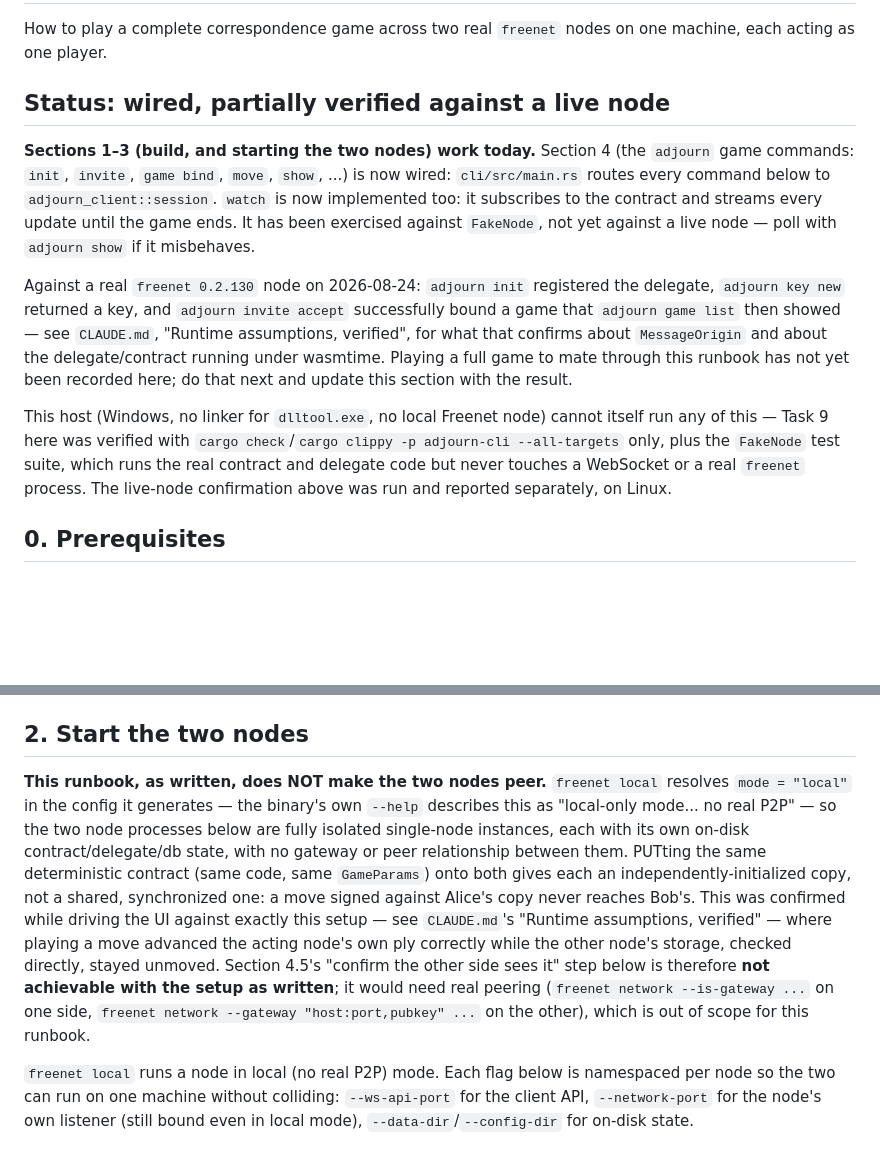
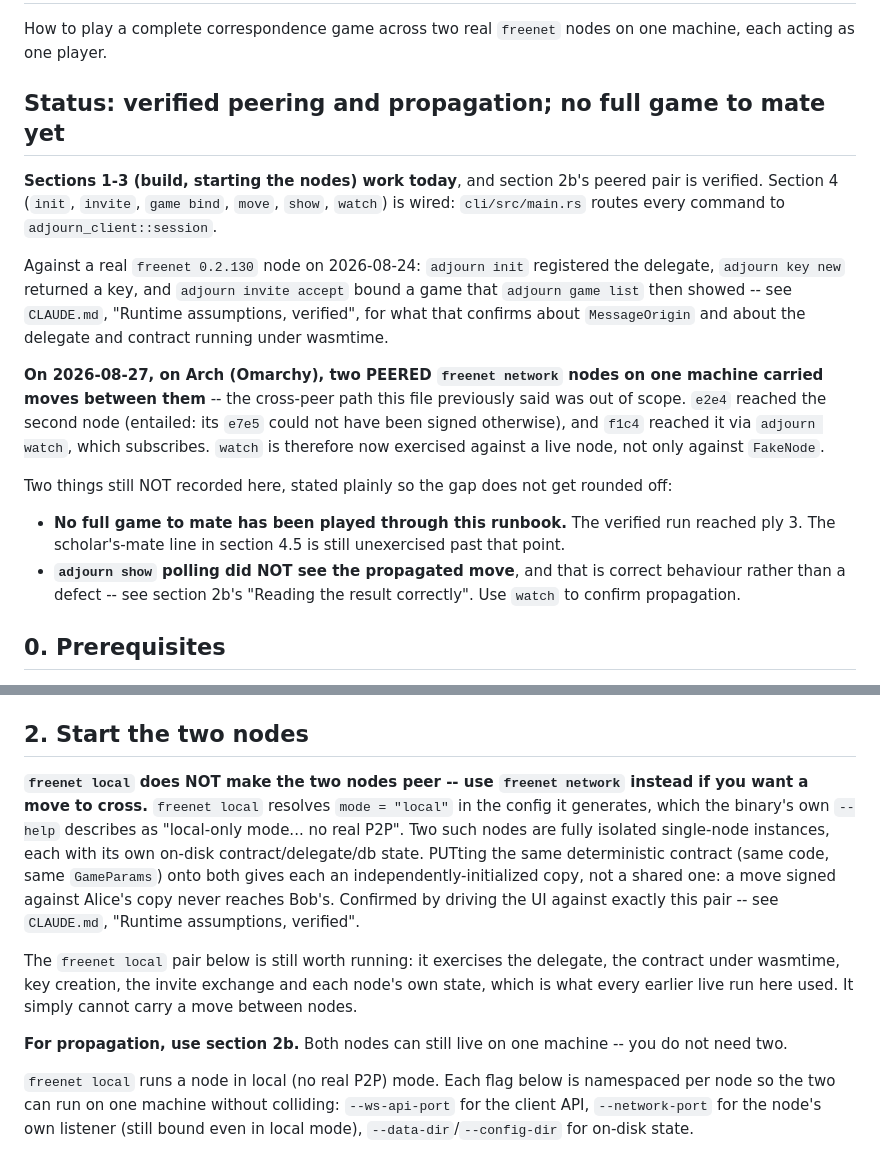
Before and after one commit to doggoroni/adjourn, a Markdown page: docs/runbook-two-nodes.md, 2 parts joined by grey strips. GitHub-like rendering; blank space fills up the shorter version.

```diff
--- a/docs/runbook-two-nodes.md
+++ b/docs/runbook-two-nodes.md
@@ -3,30 +3,35 @@
 How to play a complete correspondence game across two real `freenet` nodes on
 one machine, each acting as one player.
 
-## Status: wired, partially verified against a live node
+## Status: verified peering and propagation; no full game to mate yet
 
-**Sections 1–3 (build, and starting the two nodes) work today.** Section 4
-(the `adjourn` game commands: `init`, `invite`, `game bind`, `move`, `show`,
-...) is now wired: `cli/src/main.rs` routes every command below to
-`adjourn_client::session`. `watch` is now implemented too: it subscribes to
-the contract and streams every update until the game ends. It has been
-exercised against `FakeNode`, not yet against a live node — poll with
-`adjourn show` if it misbehaves.
+**Sections 1-3 (build, starting the nodes) work today**, and section 2b's
+peered pair is verified. Section 4 (`init`, `invite`, `game bind`, `move`,
+`show`, `watch`) is wired: `cli/src/main.rs` routes every command to
+`adjourn_client::session`.
 
 Against a real `freenet 0.2.130` node on 2026-08-24: `adjourn init`
 registered the delegate, `adjourn key new` returned a key, and `adjourn
-invite accept` successfully bound a game that `adjourn game list` then
-showed — see `CLAUDE.md`, "Runtime assumptions, verified", for what that
-confirms about `MessageOrigin` and about the delegate/contract running under
-wasmtime. Playing a full game to mate through this runbook has not yet been
-recorded here; do that next and update this section with the result.
+invite accept` bound a game that `adjourn game list` then showed -- see
+`CLAUDE.md`, "Runtime assumptions, verified", for what that confirms about
+`MessageOrigin` and about the delegate and contract running under wasmtime.
 
-This host (Windows, no linker for `dlltool.exe`, no local Freenet node)
-cannot itself run any of this — Task 9 here was verified with `cargo
-check`/`cargo clippy -p adjourn-cli --all-targets` only, plus the `FakeNode`
-test suite, which runs the real contract and delegate code but never touches
-a WebSocket or a real `freenet` process. The live-node confirmation above was
-run and reported separately, on Linux.
+**On 2026-08-27, on Arch (Omarchy), two PEERED `freenet network` nodes on one
+machine carried moves between them** -- the cross-peer path this file
+previously said was out of scope. `e2e4` reached the second node (entailed:
+its `e7e5` could not have been signed otherwise), and `f1c4` reached it via
+`adjourn watch`, which subscribes. `watch` is therefore now exercised against
+a live node, not only against `FakeNode`.
+
+Two things still NOT recorded here, stated plainly so the gap does not get
+rounded off:
+
+- **No full game to mate has been played through this runbook.** The verified
+  run reached ply 3. The scholar's-mate line in section 4.5 is still
+  unexercised past that point.
+- **`adjourn show` polling did NOT see the propagated move**, and that is
+  correct behaviour rather than a defect -- see section 2b's "Reading the
+  result correctly". Use `watch` to confirm propagation.
 
 ## 0. Prerequisites
 
@@ -68,22 +73,23 @@ commands below to PowerShell as needed; the `freenet` flags are the same.)
 
 ## 2. Start the two nodes
 
-**This runbook, as written, does NOT make the two nodes peer.** `freenet
-local` resolves `mode = "local"` in the config it generates — the binary's
-own `--help` describes this as "local-only mode... no real P2P" — so the two
-node processes below are fully isolated single-node instances, each with its
-own on-disk contract/delegate/db state, with no gateway or peer relationship
-between them. PUTting the same deterministic contract (same code, same
-`GameParams`) onto both gives each an independently-initialized copy, not a
-shared, synchronized one: a move signed against Alice's copy never reaches
-Bob's. This was confirmed while driving the UI against exactly this setup —
-see `CLAUDE.md`'s "Runtime assumptions, verified" — where playing a move
-advanced the acting node's own ply correctly while the other node's storage,
-checked directly, stayed unmoved. Section 4.5's "confirm the other side sees
-it" step below is therefore **not achievable with the setup as written**; it
-would need real peering (`freenet network --is-gateway ...` on one side,
-`freenet network --gateway "host:port,pubkey" ...` on the other), which is
-out of scope for this runbook.
+**`freenet local` does NOT make the two nodes peer -- use `freenet network`
+instead if you want a move to cross.** `freenet local` resolves `mode =
+"local"` in the config it generates, which the binary's own `--help` describes
+as "local-only mode... no real P2P". Two such nodes are fully isolated
+single-node instances, each with its own on-disk contract/delegate/db state.
+PUTting the same deterministic contract (same code, same `GameParams`) onto
+both gives each an independently-initialized copy, not a shared one: a move
+signed against Alice's copy never reaches Bob's. Confirmed by driving the UI
+against exactly this pair -- see `CLAUDE.md`, "Runtime assumptions, verified".
+
+The `freenet local` pair below is still worth running: it exercises the
+delegate, the contract under wasmtime, key creation, the invite exchange and
+each node's own state, which is what every earlier live run here used. It
+simply cannot carry a move between nodes.
+
+**For propagation, use section 2b.** Both nodes can still live on one machine
+-- you do not need two.
 
 `freenet local` runs a node in local (no real P2P) mode. Each flag below is
 namespaced per node so the two can run on one machine without colliding:
```
Also changed, not shown: other parts of docs/runbook-two-nodes.md (+45 -0 lines), CLAUDE.md (+70 -26 lines).
